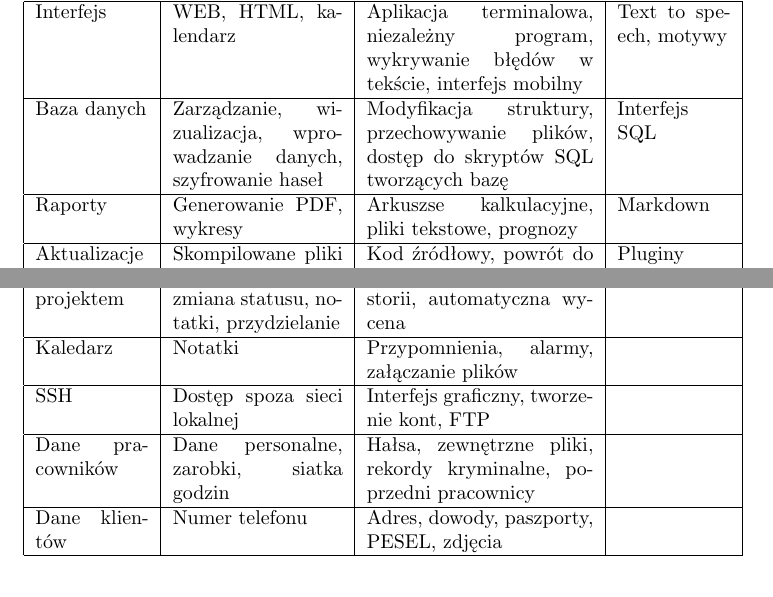
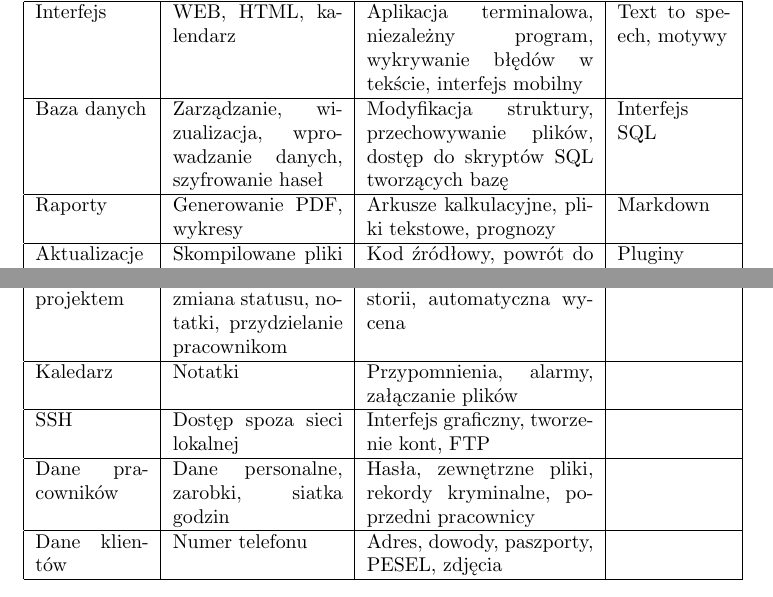
Before and after one commit to emkarcinos/INO_2019, a LaTeX document (Z3_1/Z3_1.tex): two parts of page 4 of 4, joined at a grey line, cut so that both start at the same text. Compiled offline with pdfLaTeX.

Commit message:
Spelling fixes

```diff
--- a/Z3_1/Z3_1.tex
+++ b/Z3_1/Z3_1.tex
@@ -65,7 +65,7 @@ które nie są objęte w ramach projektu (\textit{OUT}).
     \hline
     Baza danych & Zarządzanie, wizualizacja, wprowadzanie danych, szyfrowanie haseł & Modyfikacja struktury, przechowywanie plików, dostęp do skryptów SQL tworzących bazę &  Interfejs SQL \\
     \hline
-    Raporty & Generowanie PDF, wykresy & Arkuszse kalkulacyjne, pliki tekstowe, prognozy & Markdown \\
+    Raporty & Generowanie PDF, wykresy & Arkusze kalkulacyjne, pliki tekstowe, prognozy & Markdown \\
     \hline
     Aktualizacje & Skompilowane pliki aktualizacyjne & Kod źródłowy, powrót do poprzedniej wersji, OTA, aktualizacje automatyczne  & Pluginy \\
     \hline
@@ -75,13 +75,13 @@ które nie są objęte w ramach projektu (\textit{OUT}).
     \hline
     Sprzęt & & Sprawdzenie wartości sprzętu, wycena projektów ze względu na sprzęt, automatyczny wynajem, automatyczne zakupy, & \\
     \hline
-    Zarządzanie projektem & Wprowadzanie, zmiana statusu, notatki, przydzielanie & Usuwanie projektów z historii, automatyczna wycena & \\
+    Zarządzanie projektem & Wprowadzanie, zmiana statusu, notatki, przydzielanie pracownikom & Usuwanie projektów z historii, automatyczna wycena & \\
     \hline
     Kaledarz & Notatki & Przypomnienia, alarmy, załączanie plików & \\
     \hline
     SSH & Dostęp spoza sieci lokalnej & Interfejs graficzny, tworzenie kont, FTP& \\
     \hline
-    Dane pracowników & Dane personalne, zarobki, siatka godzin & Hałsa, zewnętrzne pliki, rekordy kryminalne, poprzedni pracownicy & \\
+    Dane pracowników & Dane personalne, zarobki, siatka godzin & Hasła, zewnętrzne pliki, rekordy kryminalne, poprzedni pracownicy & \\
     \hline
     Dane klientów & Numer telefonu & Adres, dowody, paszporty, PESEL, zdjęcia & \\
     \hline
```
Also changed, not shown: Z3_1/Z3_1.pdf, Z3_1/Z3_1.tex (2 more changed lines).
